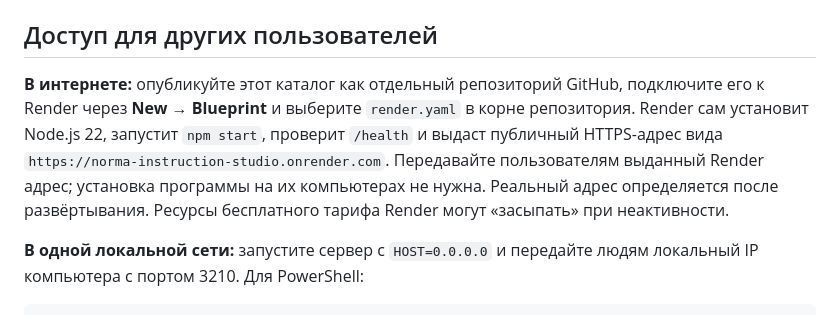
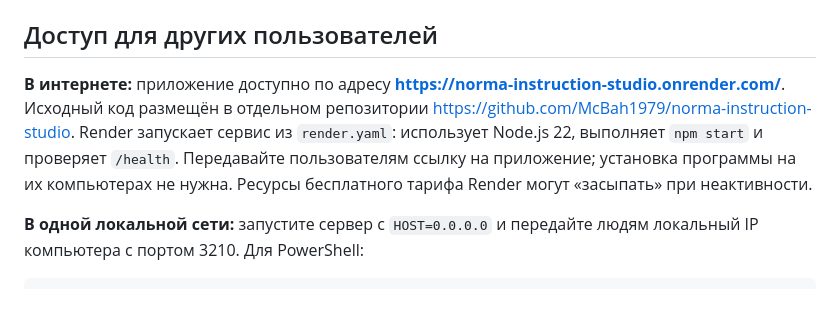
Before and after one commit to McBah1979/norma-instruction-studio, a Markdown page: README.md, the part around the change. Rendered like a GitHub page.

Commit message:
Document public Render URL

```diff
--- a/README.md
+++ b/README.md
@@ -14,7 +14,7 @@ npm start
 
 ## Доступ для других пользователей
 
-**В интернете:** опубликуйте этот каталог как отдельный репозиторий GitHub, подключите его к Render через **New → Blueprint** и выберите `render.yaml` в корне репозитория. Render сам установит Node.js 22, запустит `npm start`, проверит `/health` и выдаст публичный HTTPS-адрес вида `https://norma-instruction-studio.onrender.com`. Передавайте пользователям выданный Render адрес; установка программы на их компьютерах не нужна. Реальный адрес определяется после развёртывания. Ресурсы бесплатного тарифа Render могут «засыпать» при неактивности.
+**В интернете:** приложение доступно по адресу **https://norma-instruction-studio.onrender.com/**. Исходный код размещён в отдельном репозитории https://github.com/McBah1979/norma-instruction-studio. Render запускает сервис из `render.yaml`: использует Node.js 22, выполняет `npm start` и проверяет `/health`. Передавайте пользователям ссылку на приложение; установка программы на их компьютерах не нужна. Ресурсы бесплатного тарифа Render могут «засыпать» при неактивности.
 
 **В одной локальной сети:** запустите сервер с `HOST=0.0.0.0` и передайте людям локальный IP компьютера с портом 3210. Для PowerShell:
 
```
